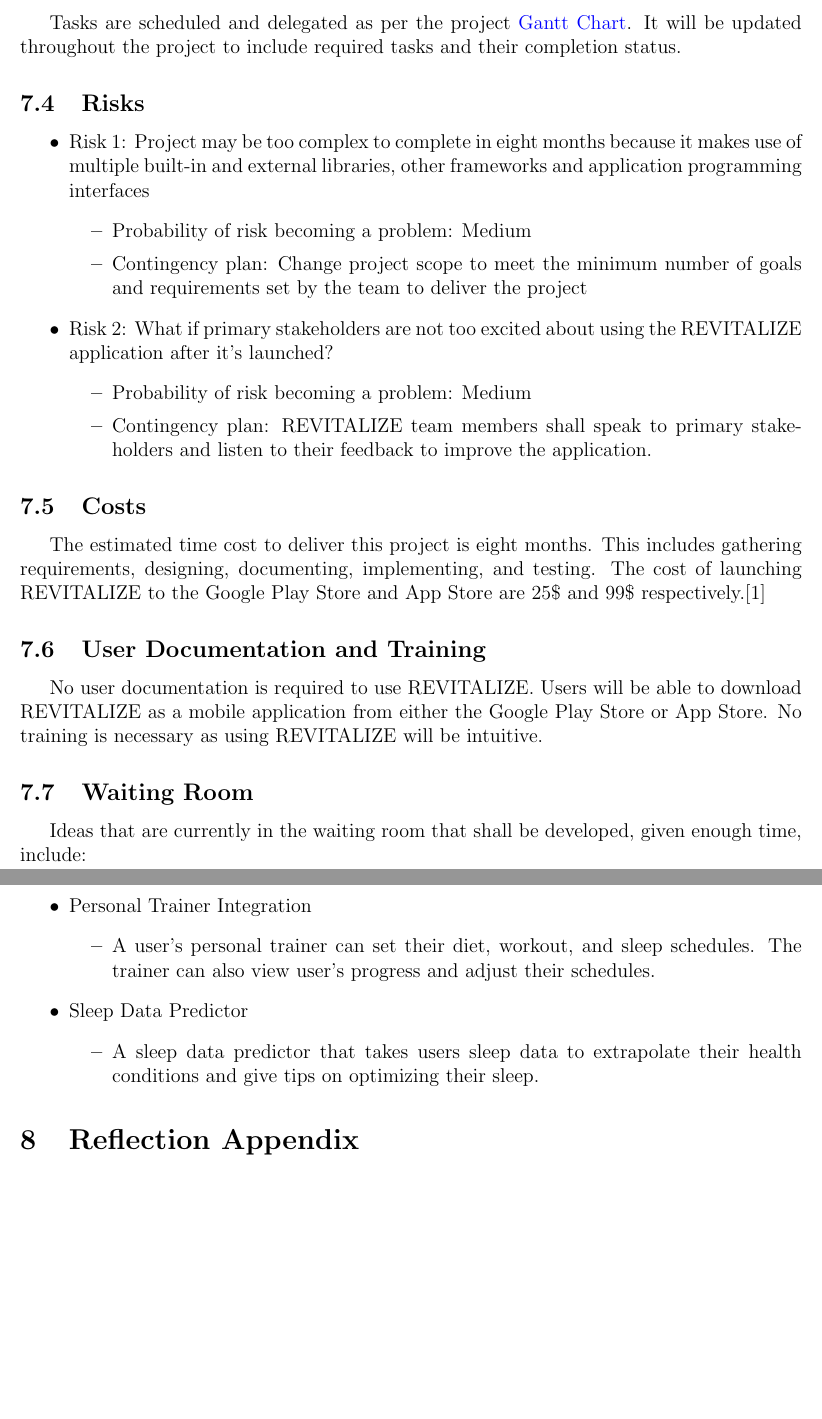
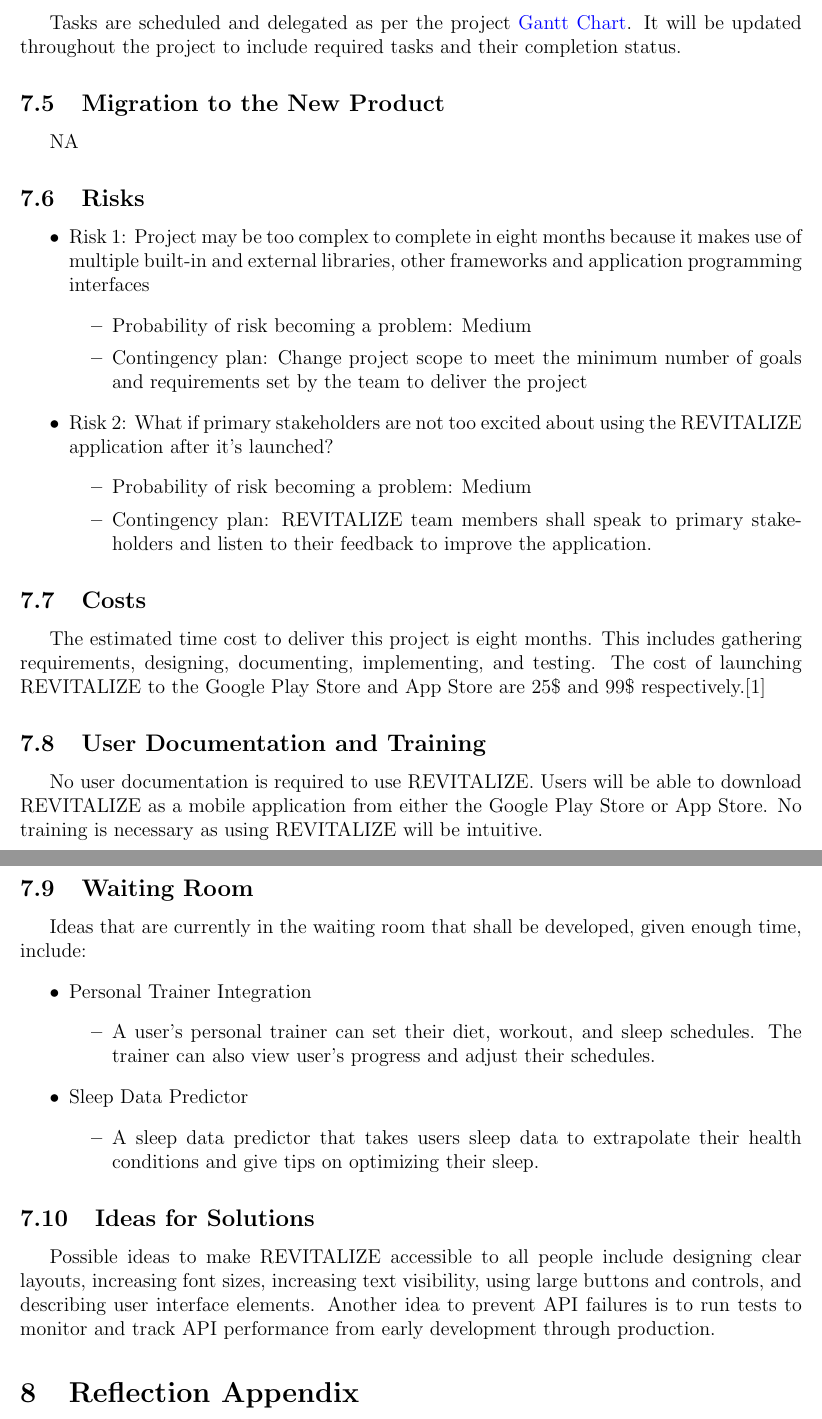
Before and after one commit to faiq-bokhari/REVITALIZE, a LaTeX document (docs/SRS/SRS.tex): two parts of pages 12 and 13 of 13 before the commit and two parts of pages 12 and 13 of 14 after it, joined at a grey line, cut so that both start at the same text, the shorter picture padded with empty space. Compiled offline with pdfLaTeX.

Commit message:
Completed Project Issues minus Off Shelf Solutions

```diff
--- a/docs/SRS/SRS.tex
+++ b/docs/SRS/SRS.tex
@@ -298,6 +302,9 @@ API failures can occur as a result of connectivity issues, a connection breakdow
 
 \subsection{Tasks}
 Tasks are scheduled and delegated as per the project \href{https://github.com/BillNguyen1999/REVITALIZE/blob/main/projectschedule/REVITALIZE.pdf}{\color{blue}Gantt Chart}. It will be updated throughout the project to include required tasks and their completion status.
+
+\subsection{Migration to the New Product}
+NA
 
 \subsection{Risks}
 \begin{itemize}
@@ -332,6 +339,9 @@ Ideas that are currently in the waiting room that shall be developed, given enou
 \end{itemize}
 \end{itemize}
 
+\subsection{Ideas for Solutions}
+Possible ideas to make REVITALIZE accessible to all people include designing clear layouts, increasing font sizes, increasing text visibility, using large buttons and controls, and describing user interface elements. Another idea to prevent API failures is to run tests to monitor and track API performance from early development through production.
+
 \section{Reflection Appendix}
 
 \subsection{Knowledge and Skills Needed}
@@ -341,6 +351,8 @@ Ideas that are currently in the waiting room that shall be developed, given enou
 \subsection{How Knowledge and Skills Will Be Acquired}
 \noindent Bill Nguyen: Project will be end to end so will implement code in front-end, back-end etc. and will be integrating all components to make it an end to end project. Will use CI/CD in project to integrate and deploy code, so will add necessary steps in yaml file to make and update CI/CD process. Will research and implement unit, integration, acceptance tests etc. to learn more about multiple types of tests.
 
+\newpage
+
 \section{References}
 [1] \href{https://www.appypie.com/faqs/how-much-does-it-cost-to-publish-an-app-on-the-app-store}{\color{blue}How much does it cost to publish an app on the app store?}
 
```
Also changed, not shown: docs/SRS/SRS.pdf, docs/SRS/SRS.tex (4 more changed lines). Lines whose indentation alone changed are shown as unchanged.
